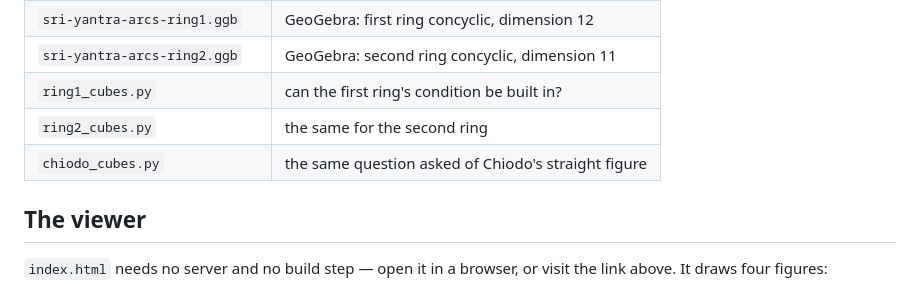
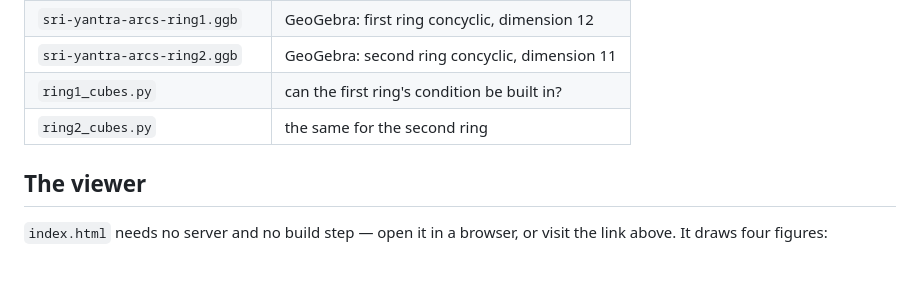
Before and after one commit to michaelkopp/sriyantra, a Markdown page: README.md, the part around the change. Drawn GitHub-style.

```diff
--- a/README.md
+++ b/README.md
@@ -59,7 +59,7 @@ circle. Whether a device of that kind reaches either ring-held figure is open.
 | `sri-yantra-arcs-ring2.ggb` | GeoGebra: second ring concyclic, dimension 11 |
 | `ring1_cubes.py` | can the first ring's condition be built in? |
 | `ring2_cubes.py` | the same for the second ring |
-| `chiodo_cubes.py` | the same question asked of Chiodo's straight figure |
+
 
 ## The viewer
 
```
